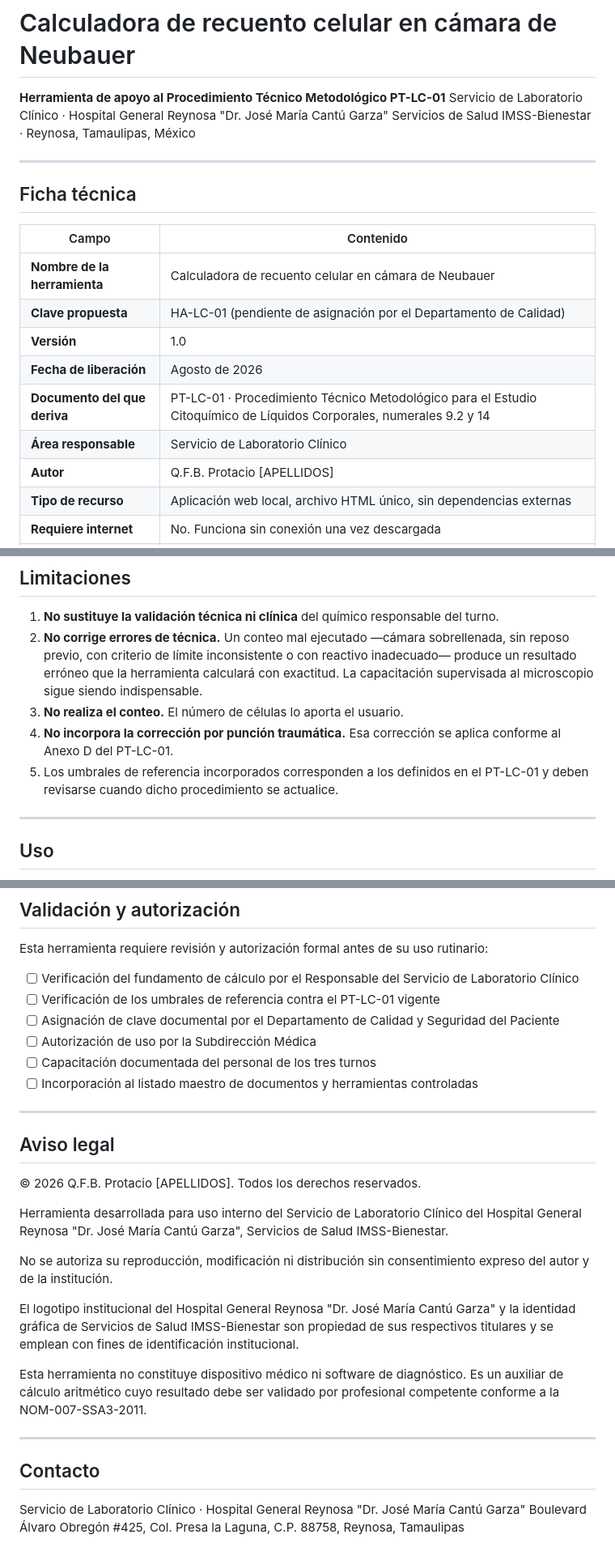
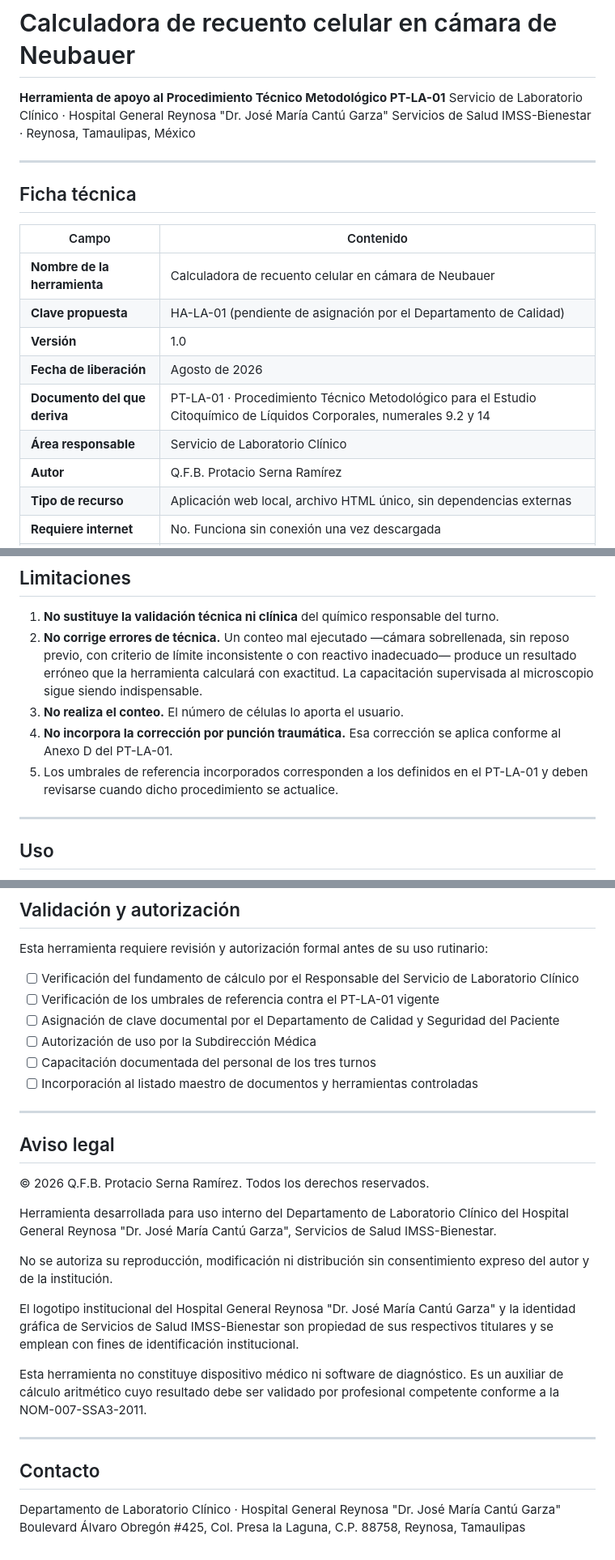
Before and after one commit to sernabioclin-cpu/neubauer, a Markdown page: README.md, 3 parts joined by grey strips. Shown at 81% size. GitHub-like rendering.

```diff
--- a/README.md
+++ b/README.md
@@ -1,6 +1,6 @@
 # Calculadora de recuento celular en cámara de Neubauer
 
-**Herramienta de apoyo al Procedimiento Técnico Metodológico PT-LC-01**
+**Herramienta de apoyo al Procedimiento Técnico Metodológico PT-LA-01**
 Servicio de Laboratorio Clínico · Hospital General Reynosa "Dr. José María Cantú Garza"
 Servicios de Salud IMSS-Bienestar · Reynosa, Tamaulipas, México
 
@@ -11,12 +11,12 @@ Servicios de Salud IMSS-Bienestar · Reynosa, Tamaulipas, México
 | Campo | Contenido |
 |---|---|
 | **Nombre de la herramienta** | Calculadora de recuento celular en cámara de Neubauer |
-| **Clave propuesta** | HA-LC-01 (pendiente de asignación por el Departamento de Calidad) |
+| **Clave propuesta** | HA-LA-01 (pendiente de asignación por el Departamento de Calidad) |
 | **Versión** | 1.0 |
 | **Fecha de liberación** | Agosto de 2026 |
-| **Documento del que deriva** | PT-LC-01 · Procedimiento Técnico Metodológico para el Estudio Citoquímico de Líquidos Corporales, numerales 9.2 y 14 |
+| **Documento del que deriva** | PT-LA-01 · Procedimiento Técnico Metodológico para el Estudio Citoquímico de Líquidos Corporales, numerales 9.2 y 14 |
 | **Área responsable** | Servicio de Laboratorio Clínico |
-| **Autor** | Q.F.B. Protacio [APELLIDOS] |
+| **Autor** | Q.F.B. Protacio Serna Ramírez |
 | **Tipo de recurso** | Aplicación web local, archivo HTML único, sin dependencias externas |
 | **Requiere internet** | No. Funciona sin conexión una vez descargada |
 | **Requiere instalación** | No |
@@ -88,8 +88,8 @@ Estos avisos son orientativos y no constituyen interpretación diagnóstica.
 1. **No sustituye la validación técnica ni clínica** del químico responsable del turno.
 2. **No corrige errores de técnica.** Un conteo mal ejecutado —cámara sobrellenada, sin reposo previo, con criterio de límite inconsistente o con reactivo inadecuado— produce un resultado erróneo que la herramienta calculará con exactitud. La capacitación supervisada al microscopio sigue siendo indispensable.
 3. **No realiza el conteo.** El número de células lo aporta el usuario.
-4. **No incorpora la corrección por punción traumática.** Esa corrección se aplica conforme al Anexo D del PT-LC-01.
-5. Los umbrales de referencia incorporados corresponden a los definidos en el PT-LC-01 y deben revisarse cuando dicho procedimiento se actualice.
+4. **No incorpora la corrección por punción traumática.** Esa corrección se aplica conforme al Anexo D del PT-LA-01.
+5. Los umbrales de referencia incorporados corresponden a los definidos en el PT-LA-01 y deben revisarse cuando dicho procedimiento se actualice.
 
 ---
 
@@ -131,7 +131,7 @@ El historial completo de modificaciones, con fecha y autor de cada cambio, se co
 Esta herramienta requiere revisión y autorización formal antes de su uso rutinario:
 
 - [ ] Verificación del fundamento de cálculo por el Responsable del Servicio de Laboratorio Clínico
-- [ ] Verificación de los umbrales de referencia contra el PT-LC-01 vigente
+- [ ] Verificación de los umbrales de referencia contra el PT-LA-01 vigente
 - [ ] Asignación de clave documental por el Departamento de Calidad y Seguridad del Paciente
 - [ ] Autorización de uso por la Subdirección Médica
 - [ ] Capacitación documentada del personal de los tres turnos
@@ -141,9 +141,9 @@ Esta herramienta requiere revisión y autorización formal antes de su uso rutin
 
 ## Aviso legal
 
-© 2026 Q.F.B. Protacio [APELLIDOS]. Todos los derechos reservados.
+© 2026 Q.F.B. Protacio Serna Ramírez. Todos los derechos reservados.
 
-Herramienta desarrollada para uso interno del Servicio de Laboratorio Clínico del Hospital General Reynosa "Dr. José María Cantú Garza", Servicios de Salud IMSS-Bienestar.
+Herramienta desarrollada para uso interno del Departamento de Laboratorio Clínico del Hospital General Reynosa "Dr. José María Cantú Garza", Servicios de Salud IMSS-Bienestar.
 
 No se autoriza su reproducción, modificación ni distribución sin consentimiento expreso del autor y de la institución.
 
@@ -155,5 +155,5 @@ Esta herramienta no constituye dispositivo médico ni software de diagnóstico.
 
 ## Contacto
 
-Servicio de Laboratorio Clínico · Hospital General Reynosa "Dr. José María Cantú Garza"
+Departamento de Laboratorio Clínico · Hospital General Reynosa "Dr. José María Cantú Garza"
 Boulevard Álvaro Obregón #425, Col. Presa la Laguna, C.P. 88758, Reynosa, Tamaulipas
```
